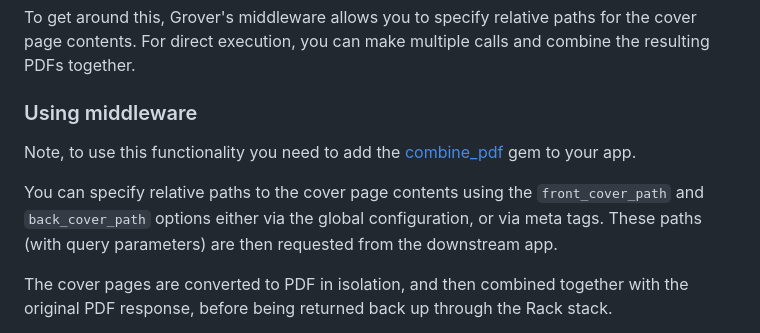
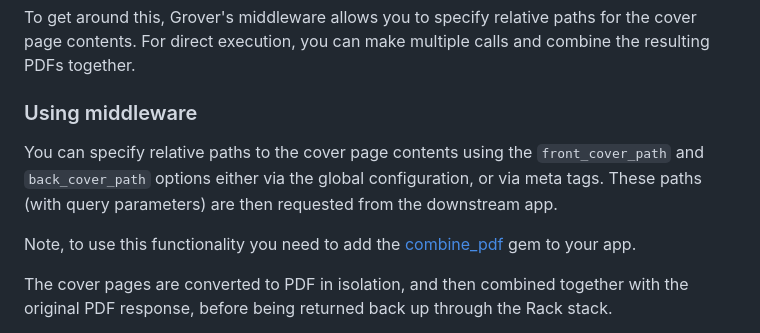
Before and after one commit to Studiosity/grover, a Markdown page: README.md, the part around the change. Drawn GitHub-style.

Commit message:
move paragraph

```diff
--- a/README.md
+++ b/README.md
@@ -445,11 +445,11 @@ For direct execution, you can make multiple calls and combine the resulting PDFs
 
 ### Using middleware
 
-Note, to use this functionality you need to add the [combine_pdf](https://rubygems.org/gems/combine_pdf) gem to your app.
-
 You can specify relative paths to the cover page contents using the `front_cover_path` and `back_cover_path`
 options either via the global configuration, or via meta tags. These paths (with query parameters) are then
 requested from the downstream app.
+
+Note, to use this functionality you need to add the [combine_pdf](https://rubygems.org/gems/combine_pdf) gem to your app.
 
 The cover pages are converted to PDF in isolation, and then combined together with the original PDF response,
 before being returned back up through the Rack stack.
```
